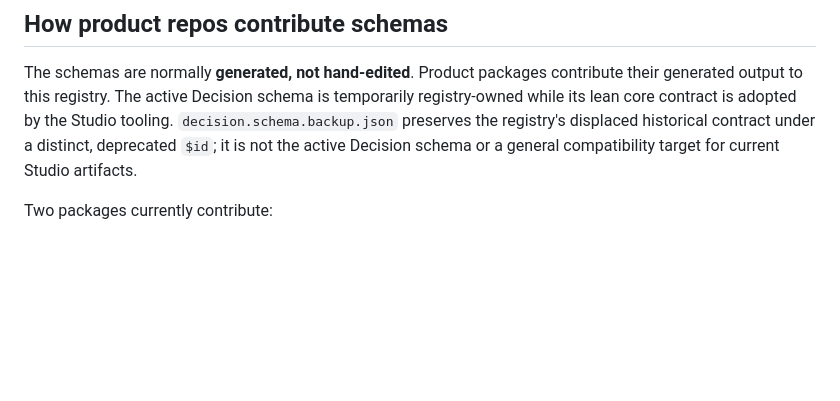
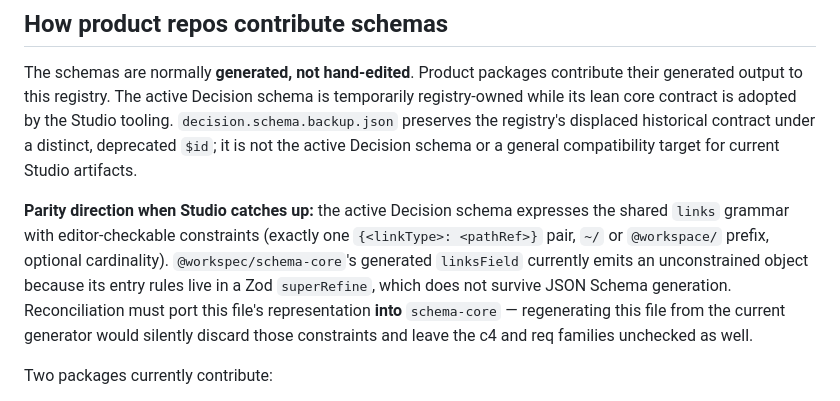
Before and after one commit to FieldstateNZ/workspec-schemas, a Markdown page: README.md, the part around the change. Rendered like a GitHub page; blank space fills up the shorter version.

Commit message:
docs(registry): record the schema-core parity direction for links
The active Decision schema expresses the shared links grammar with
editor-checkable constraints; schema-core's generated linksField does not,
because its entry rules live in a Zod superRefine. Without this note, the
natural reading of "generated, not hand-edited" is to regenerate this file
from the current generator, which would silently discard the constraints.

Co-Authored-By: Claude Opus 5 <noreply@anthropic.com>

```diff
--- a/README.md
+++ b/README.md
@@ -88,6 +88,16 @@ Studio tooling. `decision.schema.backup.json` preserves the registry's displaced
 historical contract under a distinct, deprecated `$id`; it is not the active
 Decision schema or a general compatibility target for current Studio artifacts.
 
+**Parity direction when Studio catches up:** the active Decision schema expresses
+the shared `links` grammar with editor-checkable constraints (exactly one
+`{<linkType>: <pathRef>}` pair, `~/` or `@workspace/` prefix, optional
+cardinality). `@workspec/schema-core`'s generated `linksField` currently emits an
+unconstrained object because its entry rules live in a Zod `superRefine`, which
+does not survive JSON Schema generation. Reconciliation must port this file's
+representation **into** `schema-core` — regenerating this file from the current
+generator would silently discard those constraints and leave the c4 and req
+families unchecked as well.
+
 Two packages currently contribute:
 
 - `@workspec/decision-schema` (Decision, Catalog) — currently being corrected in
```
